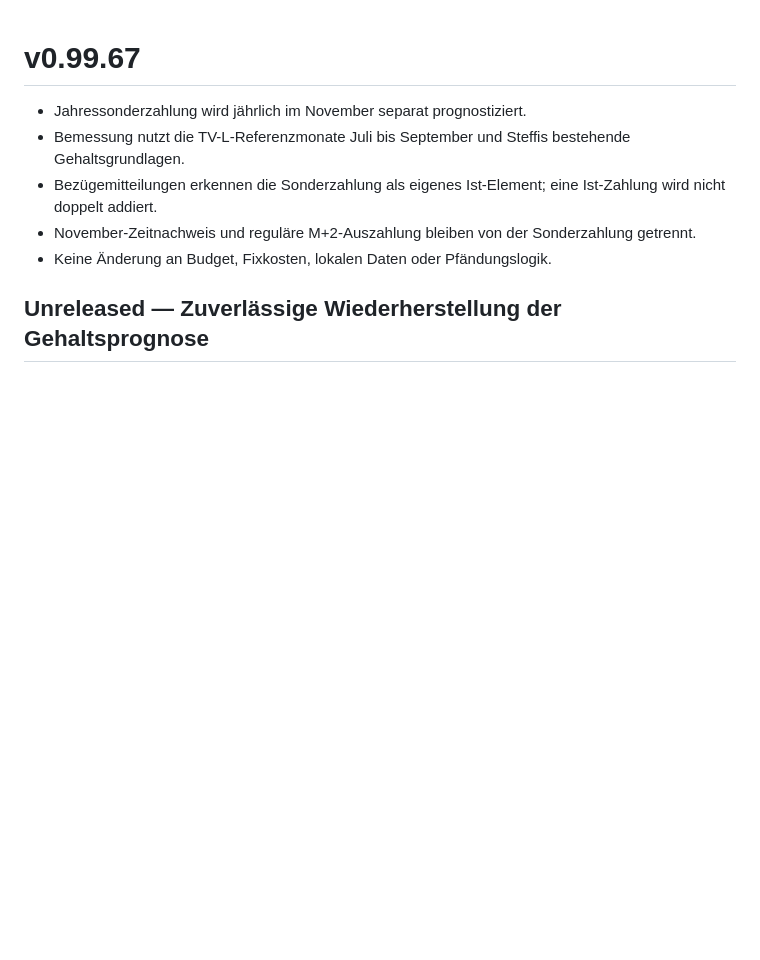
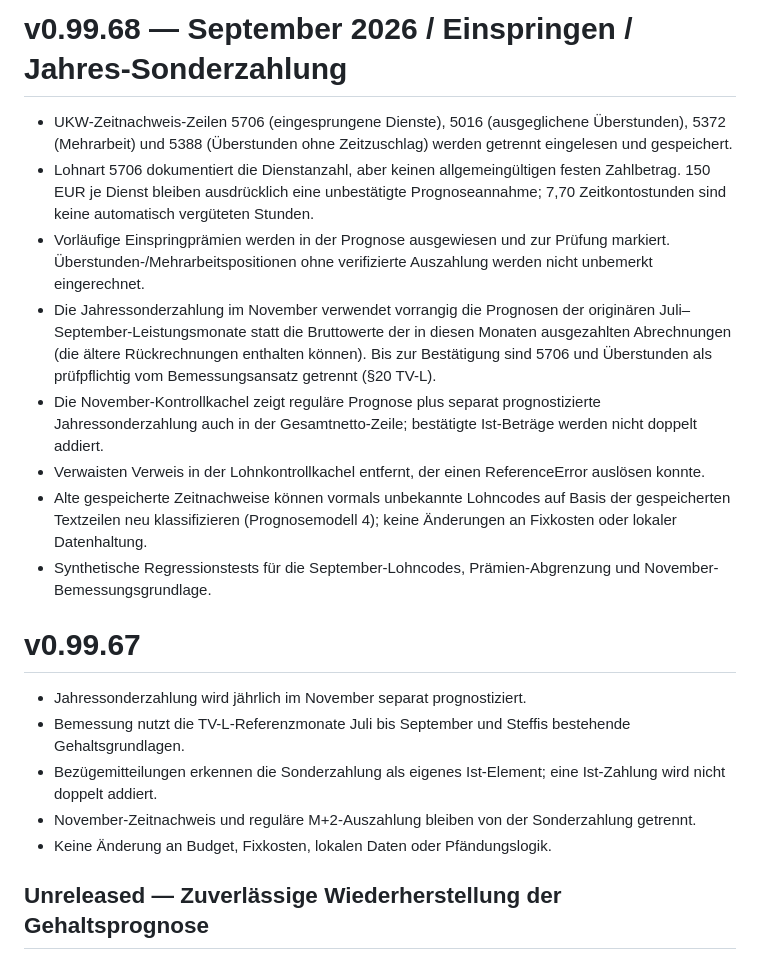
Before and after one commit to bndkxbqf2g-stack/Steffi_Geldplan, a Markdown page: CHANGELOG.md, the part around the change. Drawn GitHub-style; blank space fills up the shorter version.

Commit message:
Version 0.99.68 September payroll forecast and PWA cache alignment

```diff
--- a/CHANGELOG.md
+++ b/CHANGELOG.md
@@ -1,3 +1,14 @@
+# v0.99.68 — September 2026 / Einspringen / Jahres-Sonderzahlung
+
+- UKW-Zeitnachweis-Zeilen 5706 (eingesprungene Dienste), 5016 (ausgeglichene Überstunden), 5372 (Mehrarbeit) und 5388 (Überstunden ohne Zeitzuschlag) werden getrennt eingelesen und gespeichert.
+- Lohnart 5706 dokumentiert die Dienstanzahl, aber keinen allgemeingültigen festen Zahlbetrag. 150 EUR je Dienst bleiben ausdrücklich eine unbestätigte Prognoseannahme; 7,70 Zeitkontostunden sind keine automatisch vergüteten Stunden.
+- Vorläufige Einspringprämien werden in der Prognose ausgewiesen und zur Prüfung markiert. Überstunden-/Mehrarbeitspositionen ohne verifizierte Auszahlung werden nicht unbemerkt eingerechnet.
+- Die Jahressonderzahlung im November verwendet vorrangig die Prognosen der originären Juli–September-Leistungsmonate statt die Bruttowerte der in diesen Monaten ausgezahlten Abrechnungen (die ältere Rückrechnungen enthalten können). Bis zur Bestätigung sind 5706 und Überstunden als prüfpflichtig vom Bemessungsansatz getrennt (§20 TV-L).
+- Die November-Kontrollkachel zeigt reguläre Prognose plus separat prognostizierte Jahressonderzahlung auch in der Gesamtnetto-Zeile; bestätigte Ist-Beträge werden nicht doppelt addiert.
+- Verwaisten Verweis in der Lohnkontrollkachel entfernt, der einen ReferenceError auslösen konnte.
+- Alte gespeicherte Zeitnachweise können vormals unbekannte Lohncodes auf Basis der gespeicherten Textzeilen neu klassifizieren (Prognosemodell 4); keine Änderungen an Fixkosten oder lokaler Datenhaltung.
+- Synthetische Regressionstests für die September-Lohncodes, Prämien-Abgrenzung und November-Bemessungsgrundlage.
+
 # v0.99.67
 
 - Jahressonderzahlung wird jährlich im November separat prognostiziert.
```
